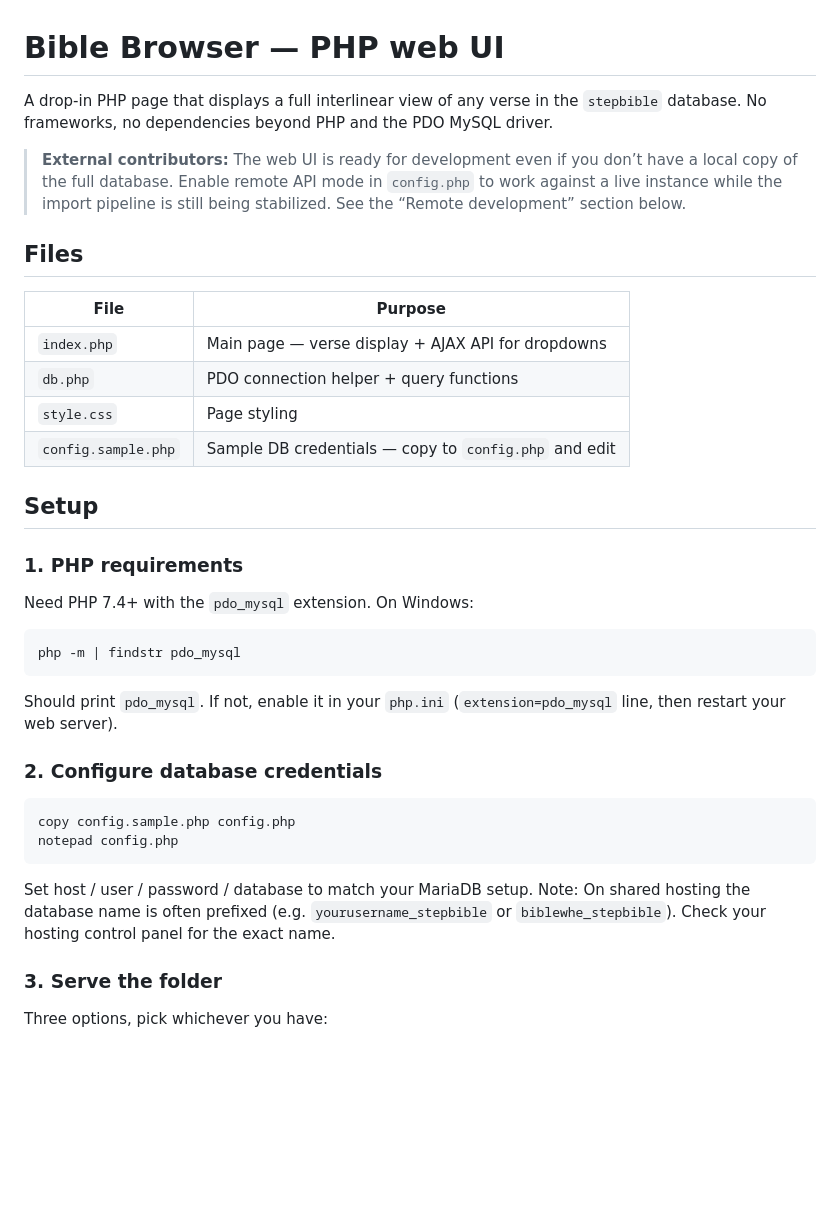
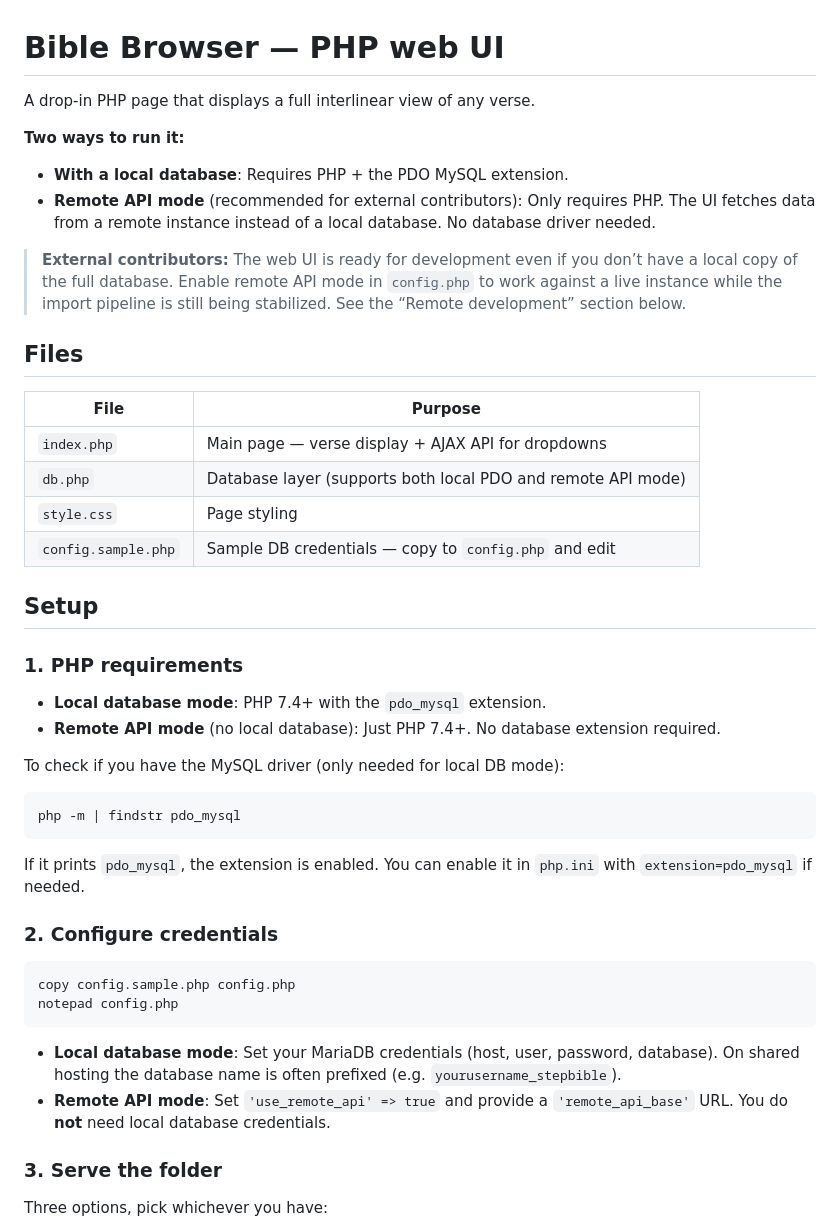
Before and after one commit to RichardAMcGough/BibleDB, a Markdown page: web/README.md, the part around the change. Drawn GitHub-style; blank space fills up the shorter version.

Commit message:
Docs: Clarify that PDO MySQL is only needed for local DB mode, not remote API development

````diff
--- a/web/README.md
+++ b/web/README.md
@@ -1,8 +1,11 @@
 # Bible Browser — PHP web UI
 
-A drop-in PHP page that displays a full interlinear view of any verse in
-the `stepbible` database. No frameworks, no dependencies beyond PHP and
-the PDO MySQL driver.
+A drop-in PHP page that displays a full interlinear view of any verse.
+
+**Two ways to run it:**
+
+- **With a local database**: Requires PHP + the PDO MySQL extension.
+- **Remote API mode** (recommended for external contributors): Only requires PHP. The UI fetches data from a remote instance instead of a local database. No database driver needed.
 
 > **External contributors:** The web UI is ready for development even if you
 > don’t have a local copy of the full database. Enable remote API mode in
@@ -14,7 +17,7 @@ the PDO MySQL driver.
 | File                | Purpose                                                |
 |---------------------|--------------------------------------------------------|
 | `index.php`         | Main page — verse display + AJAX API for dropdowns     |
-| `db.php`            | PDO connection helper + query functions                |
+| `db.php`            | Database layer (supports both local PDO and remote API mode) |
 | `style.css`         | Page styling                                           |
 | `config.sample.php` | Sample DB credentials — copy to `config.php` and edit  |
 
@@ -22,24 +25,26 @@ the PDO MySQL driver.
 
 ### 1. PHP requirements
 
-Need PHP 7.4+ with the `pdo_mysql` extension. On Windows:
+- **Local database mode**: PHP 7.4+ with the `pdo_mysql` extension.
+- **Remote API mode** (no local database): Just PHP 7.4+. No database extension required.
+
+To check if you have the MySQL driver (only needed for local DB mode):
 
 ```
 php -m | findstr pdo_mysql
 ```
 
-Should print `pdo_mysql`. If not, enable it in your `php.ini`
-(`extension=pdo_mysql` line, then restart your web server).
+If it prints `pdo_mysql`, the extension is enabled. You can enable it in `php.ini` with `extension=pdo_mysql` if needed.
 
-### 2. Configure database credentials
+### 2. Configure credentials
 
 ```cmd
 copy config.sample.php config.php
 notepad config.php
 ```
 
-Set host / user / password / database to match your MariaDB setup.
-Note: On shared hosting the database name is often prefixed (e.g. `yourusername_stepbible` or `biblewhe_stepbible`). Check your hosting control panel for the exact name.
+- **Local database mode**: Set your MariaDB credentials (host, user, password, database). On shared hosting the database name is often prefixed (e.g. `yourusername_stepbible`).
+- **Remote API mode**: Set `'use_remote_api' => true` and provide a `'remote_api_base'` URL. You do **not** need local database credentials.
 
 ### 3. Serve the folder
 
````
